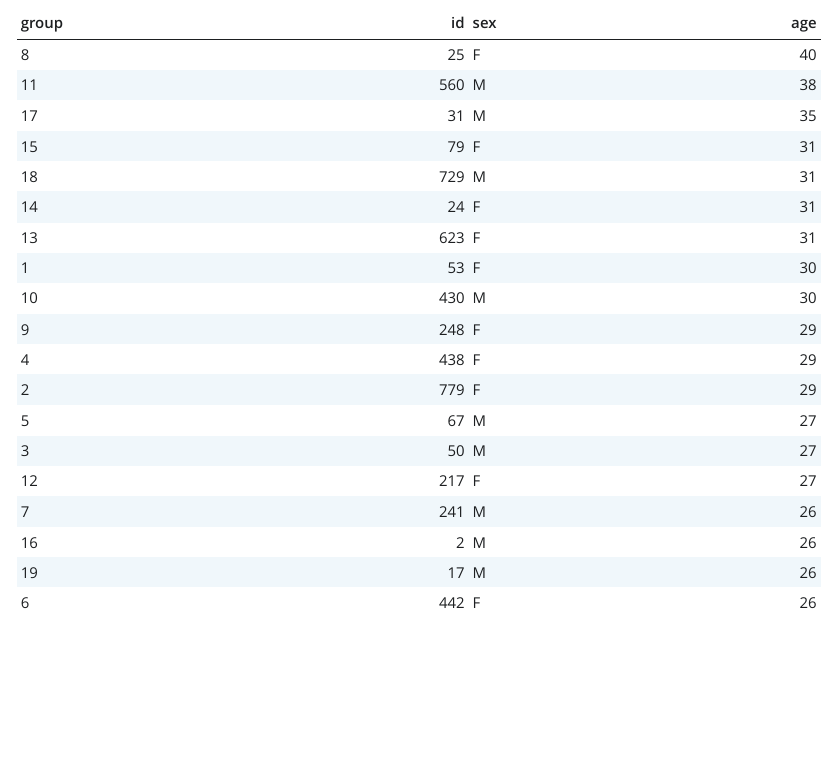
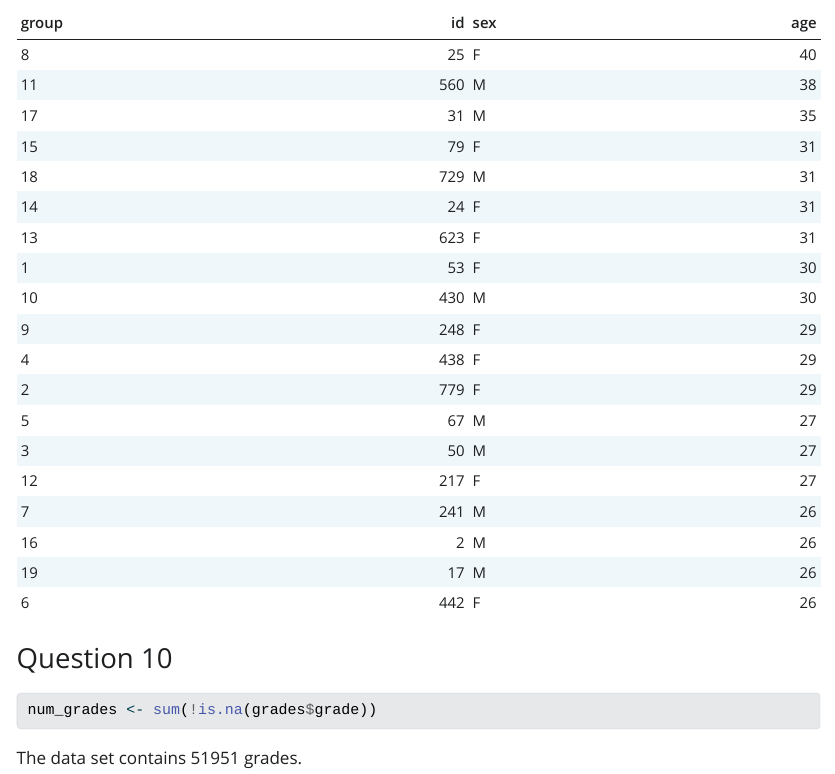
Before and after one commit to chloemrq/grades-lab, a Quarto document (Marquis.qmd): the page in a window 1100 px wide, from 6490 px down. The pictures show the output file Marquis.html that the author committed with the source, opened offline; Quarto's library style sheets are replaced by a plain one without menus.

Commit message:
Question 11

````diff
--- a/Marquis.qmd
+++ b/Marquis.qmd
@@ -122,3 +122,9 @@ students |>
   arrange(desc(age)) |>
   knitr::kable()
 ```
+
+### Question 10
+```{r}
+num_grades <- sum(!is.na(grades$grade))
+```
+The data set contains `r num_grades` grades.
````
Also changed, not shown: Marquis.html.
